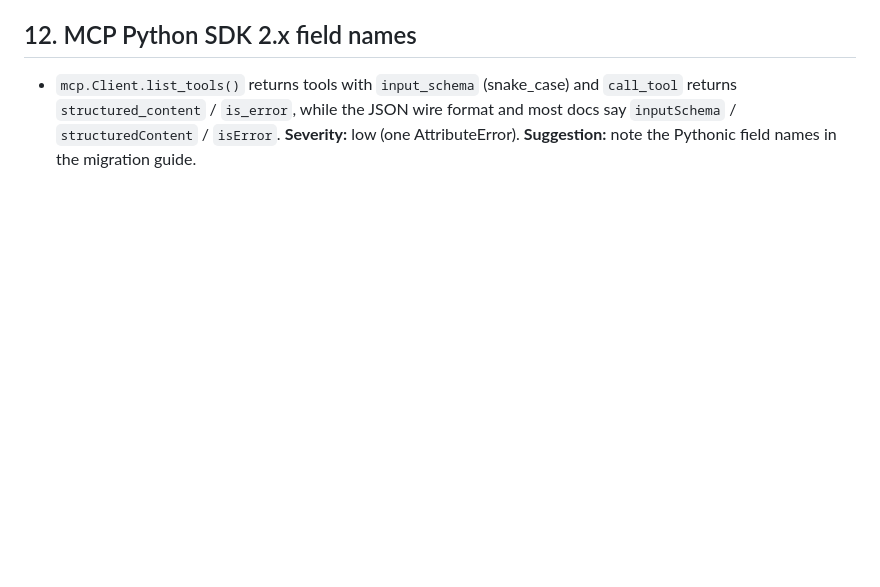
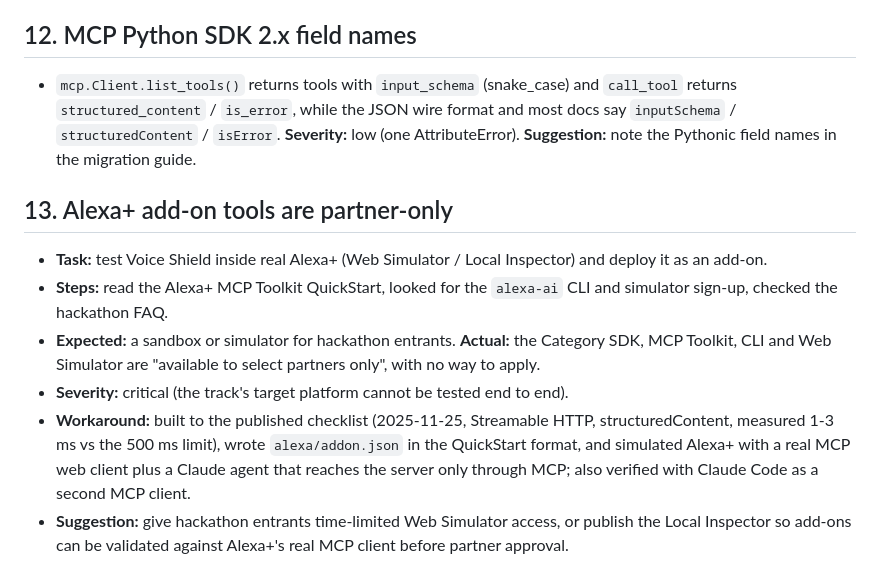
Before and after one commit to shaunmortal/voice-shield, a Markdown page: docs/friction_log.md, the part around the change. Rendered like a GitHub page; blank space fills up the shorter version.

Commit message:
docs: friction log entry 13 (Alexa+ tools partner-only)

```diff
--- a/docs/friction_log.md
+++ b/docs/friction_log.md
@@ -65,3 +65,11 @@ Format per entry: task · steps · expected vs actual · severity · workaround
 
 ## 12. MCP Python SDK 2.x field names
 - `mcp.Client.list_tools()` returns tools with `input_schema` (snake_case) and `call_tool` returns `structured_content` / `is_error`, while the JSON wire format and most docs say `inputSchema` / `structuredContent` / `isError`. **Severity:** low (one AttributeError). **Suggestion:** note the Pythonic field names in the migration guide.
+
+## 13. Alexa+ add-on tools are partner-only
+- **Task:** test Voice Shield inside real Alexa+ (Web Simulator / Local Inspector) and deploy it as an add-on.
+- **Steps:** read the Alexa+ MCP Toolkit QuickStart, looked for the `alexa-ai` CLI and simulator sign-up, checked the hackathon FAQ.
+- **Expected:** a sandbox or simulator for hackathon entrants. **Actual:** the Category SDK, MCP Toolkit, CLI and Web Simulator are "available to select partners only", with no way to apply.
+- **Severity:** critical (the track's target platform cannot be tested end to end).
+- **Workaround:** built to the published checklist (2025-11-25, Streamable HTTP, structuredContent, measured 1-3 ms vs the 500 ms limit), wrote `alexa/addon.json` in the QuickStart format, and simulated Alexa+ with a real MCP web client plus a Claude agent that reaches the server only through MCP; also verified with Claude Code as a second MCP client.
+- **Suggestion:** give hackathon entrants time-limited Web Simulator access, or publish the Local Inspector so add-ons can be validated against Alexa+'s real MCP client before partner approval.
```
Also changed, not shown: docs/devpost_fields.md (added, +113 -0 lines).
